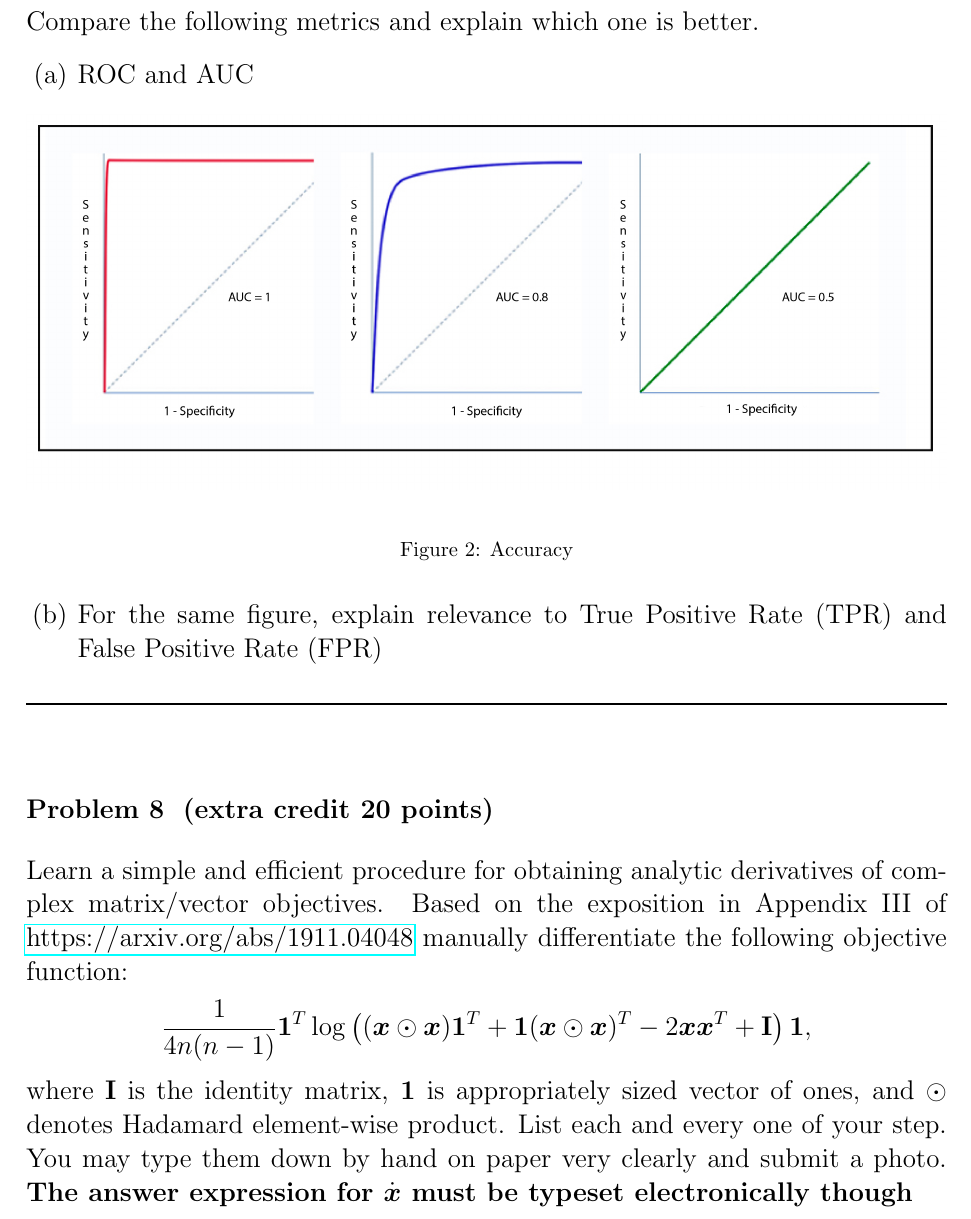
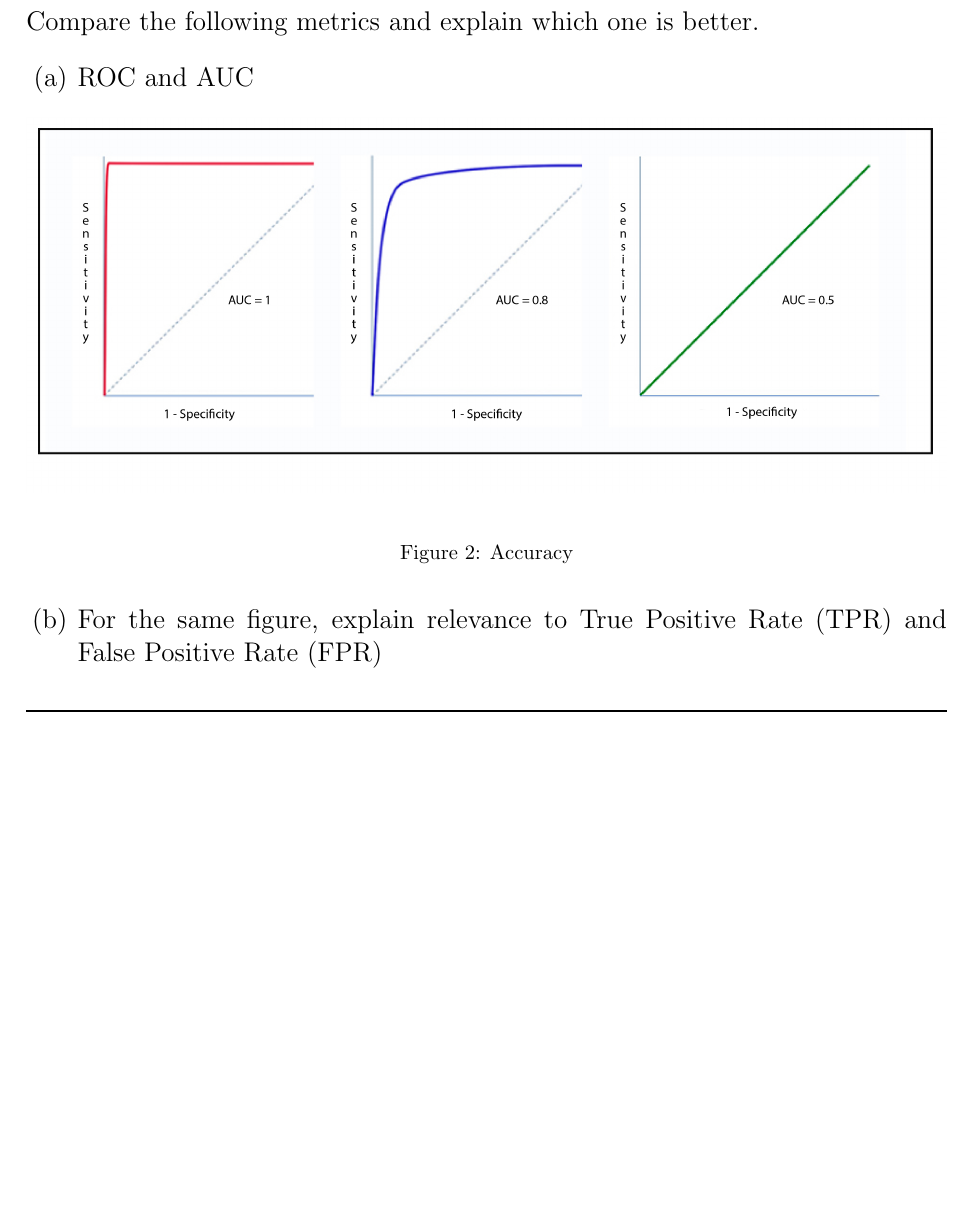
Before and after one commit to neuroneural/Deep_Learning_Catalyst, a LaTeX problem sheet (homeworks/homework2/homework02_template.tex): part of page 4 of 4, cut so that both start at the same text, the shorter picture padded with empty space. Compiled offline with pdfLaTeX.

Commit message:
updated tex file

```diff
--- a/homeworks/homework2/homework02_template.tex
+++ b/homeworks/homework2/homework02_template.tex
@@ -156,21 +156,6 @@ why is it that technically we're looking for gradient with respect to $W_i$, whe
 
 \noindent\rule[0.5ex]{\linewidth}{1pt}
 % \vspace{2px}
-\problem{extra credit 20} % 8
-Learn a simple and efficient procedure for obtaining analytic
-derivatives of complex matrix/vector objectives. Based on the
-exposition in Appendix III of
-\href{https://arxiv.org/abs/1911.04048}{https://arxiv.org/abs/1911.04048}
-manually differentiate the following objective function:
-$$
-\displaystyle \frac{1}{4n(n-1)} \vec{1}^T \log \left( (\vec{x}\odot \vec{x}) \vec{1}^T + \vec{1}(\vec{x}\odot \vec{x})^T - 2\vec{x}\vec{x}^T + \mathbf{I}\right) \vec{1},
-$$
-where $\mathbf{I}$ is the identity matrix, $\vec{1}$ is appropriately
-sized vector of ones, and $\odot$ denotes Hadamard element-wise
-product.
-List each and every one of your step. You may type them down by hand on
-paper very clearly and submit a  photo. {\bf The answer expression for
-  $\dot{\vec{x}}$    must    be   typeset    electronically    though}
 \end{document}
 
 %%% Local Variables:
```
